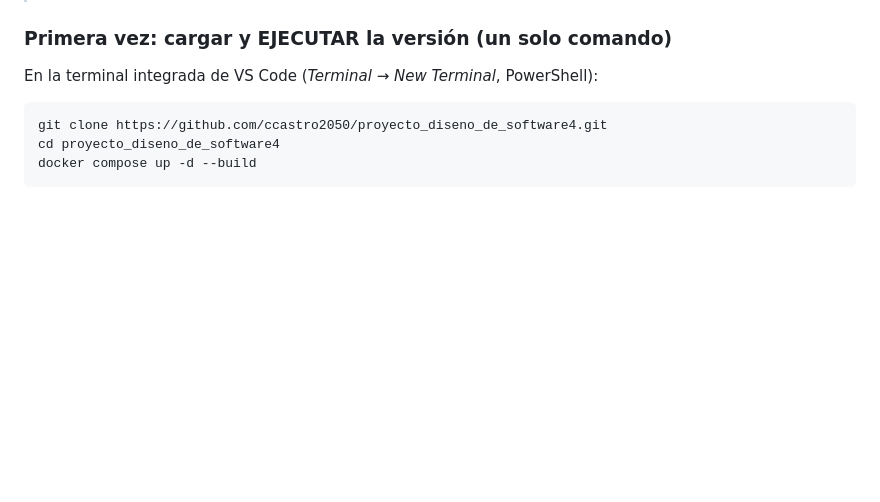
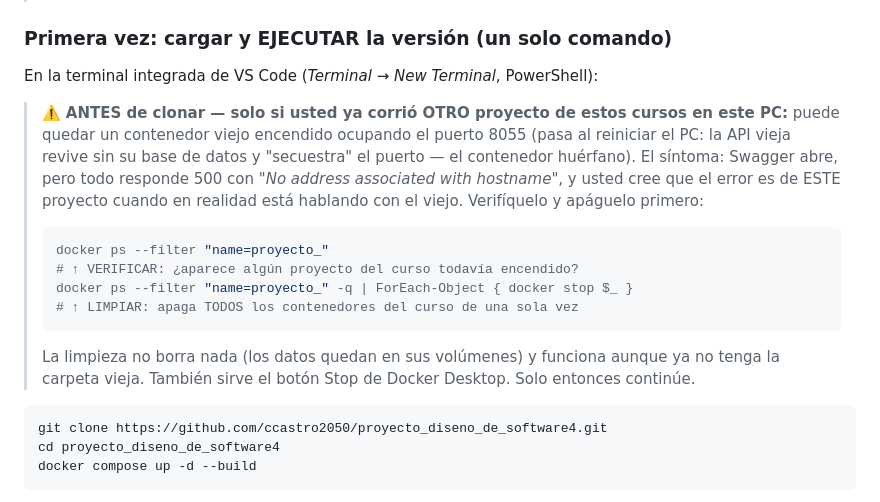
Before and after one commit to ccastro2050/proyecto_diseno_de_software4, a Markdown page: README.md, the part around the change. Rendered like a GitHub page; blank space fills up the shorter version.

Commit message:
README: advertencia ANTES de clonar — verificar y apagar contenedores huérfanos del curso (docker ps --filter name=proyecto_ + stop), con el síntoma explicado

````diff
--- a/README.md
+++ b/README.md
@@ -24,6 +24,26 @@ curso, funcionando** — usted la ejecuta, la estudia y luego la
 ### Primera vez: cargar y EJECUTAR la versión (un solo comando)
 
 En la terminal integrada de VS Code (*Terminal → New Terminal*, PowerShell):
+
+> ⚠️ **ANTES de clonar — solo si usted ya corrió OTRO proyecto de estos
+> cursos en este PC:** puede quedar un contenedor viejo encendido ocupando
+> el puerto 8055 (pasa al reiniciar el PC: la API vieja revive sin su
+> base de datos y "secuestra" el puerto — el contenedor huérfano). El
+> síntoma: Swagger abre, pero todo responde 500 con *"No address
+> associated with hostname"*, y usted cree que el error es de ESTE
+> proyecto cuando en realidad está hablando con el viejo. Verifíquelo y
+> apáguelo primero:
+>
+> ```powershell
+> docker ps --filter "name=proyecto_"
+> # ↑ VERIFICAR: ¿aparece algún proyecto del curso todavía encendido?
+> docker ps --filter "name=proyecto_" -q | ForEach-Object { docker stop $_ }
+> # ↑ LIMPIAR: apaga TODOS los contenedores del curso de una sola vez
+> ```
+>
+> La limpieza no borra nada (los datos quedan en sus volúmenes) y
+> funciona aunque ya no tenga la carpeta vieja. También sirve el botón
+> Stop de Docker Desktop. Solo entonces continúe.
 
 ```powershell
 git clone https://github.com/ccastro2050/proyecto_diseno_de_software4.git
````
